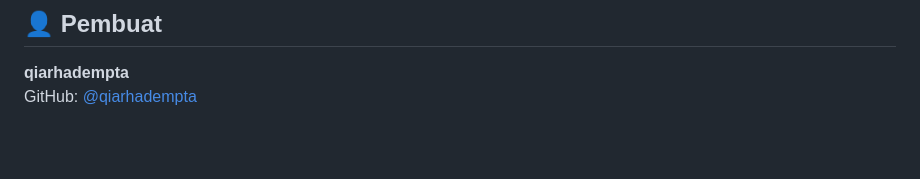
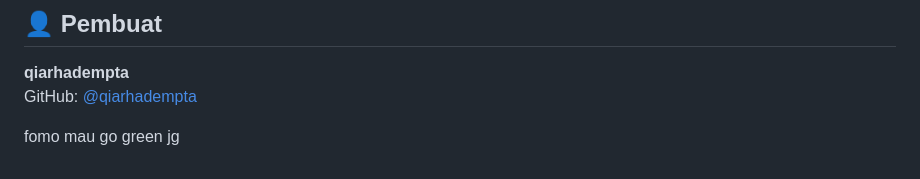
Before and after one commit to qiarhadempta/Sistem-Prioritas-Tugas-, a Markdown page: README.md, the part around the change. Rendered like a GitHub page; blank space fills up the shorter version.

Commit message:
daily go green

```diff
--- a/README.md
+++ b/README.md
@@ -199,3 +199,5 @@ Proyek ini dibuat untuk keperluan akademik. Bebas digunakan dan dikembangkan den
 
 **qiarhadempta**
 GitHub: [@qiarhadempta](https://github.com/qiarhadempta)
+
+fomo mau go green jg
```
